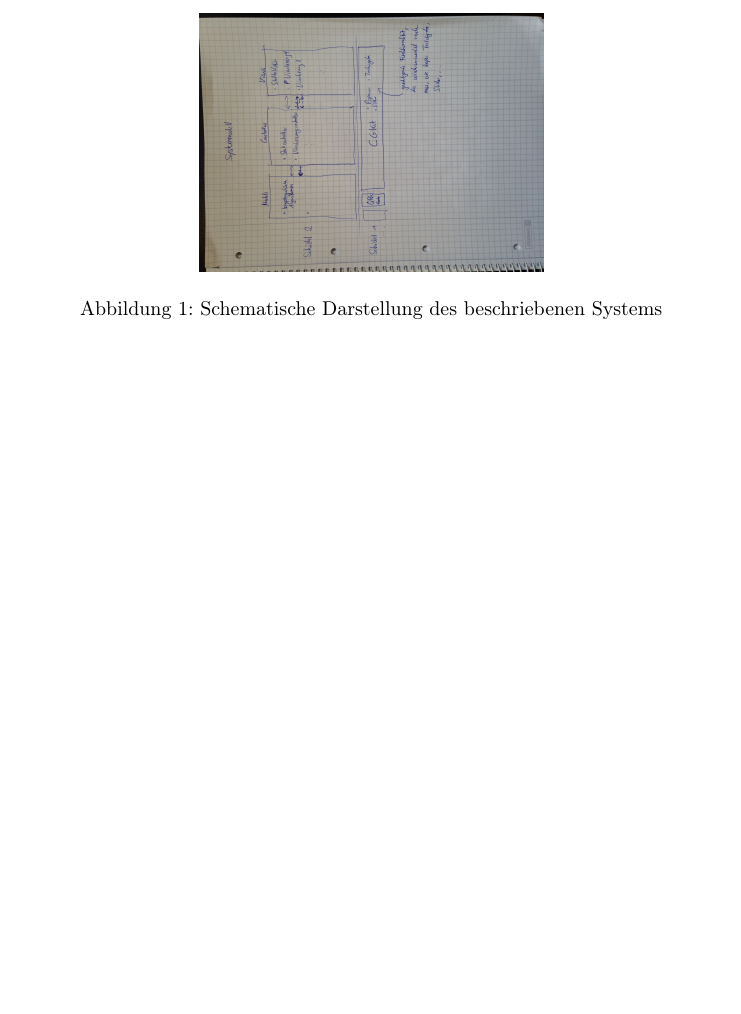
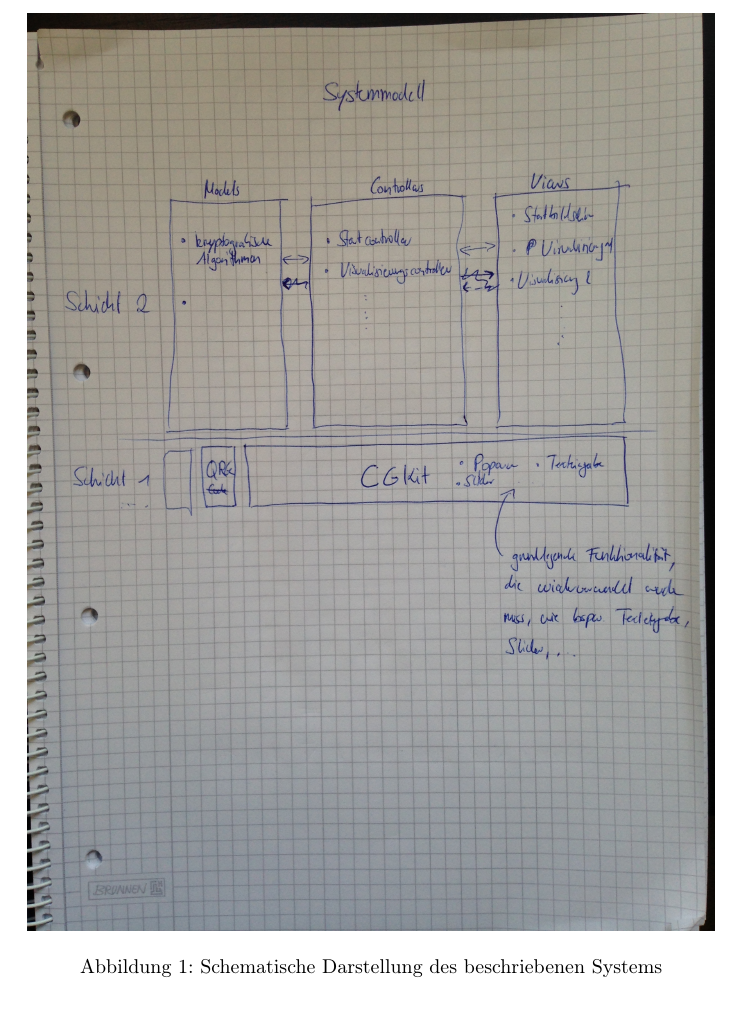
Before and after one commit to matthiasplappert/Cryptographics, a LaTeX document (cg_pflichtenheft/cg_pse_pflichtenheft.tex): part of page 8 of 9, cut so that both start at the same text, the shorter picture padded with empty space. Compiled offline with pdfLaTeX.

Commit message:
Fix invalid graphics.

```diff
--- a/cg_pflichtenheft/cg_pse_pflichtenheft.tex
+++ b/cg_pflichtenheft/cg_pse_pflichtenheft.tex
@@ -281,7 +281,7 @@ Das System verwendet das bekannte MVC-Entwurfsmuster. Weiterhin ist geplant, das
 
 \begin{figure}[h!]
   \centering
-    \includegraphics[width=0.5\textwidth]{systemmodel-draft.jpg}
+    \includegraphics[width=1.0\textwidth]{systemmodel-draft.jpg}
   \caption{Schematische Darstellung des beschriebenen Systems}
 \end{figure}
 
```
Also changed, not shown: cg_pflichtenheft/systemmodel-draft.jpg.
